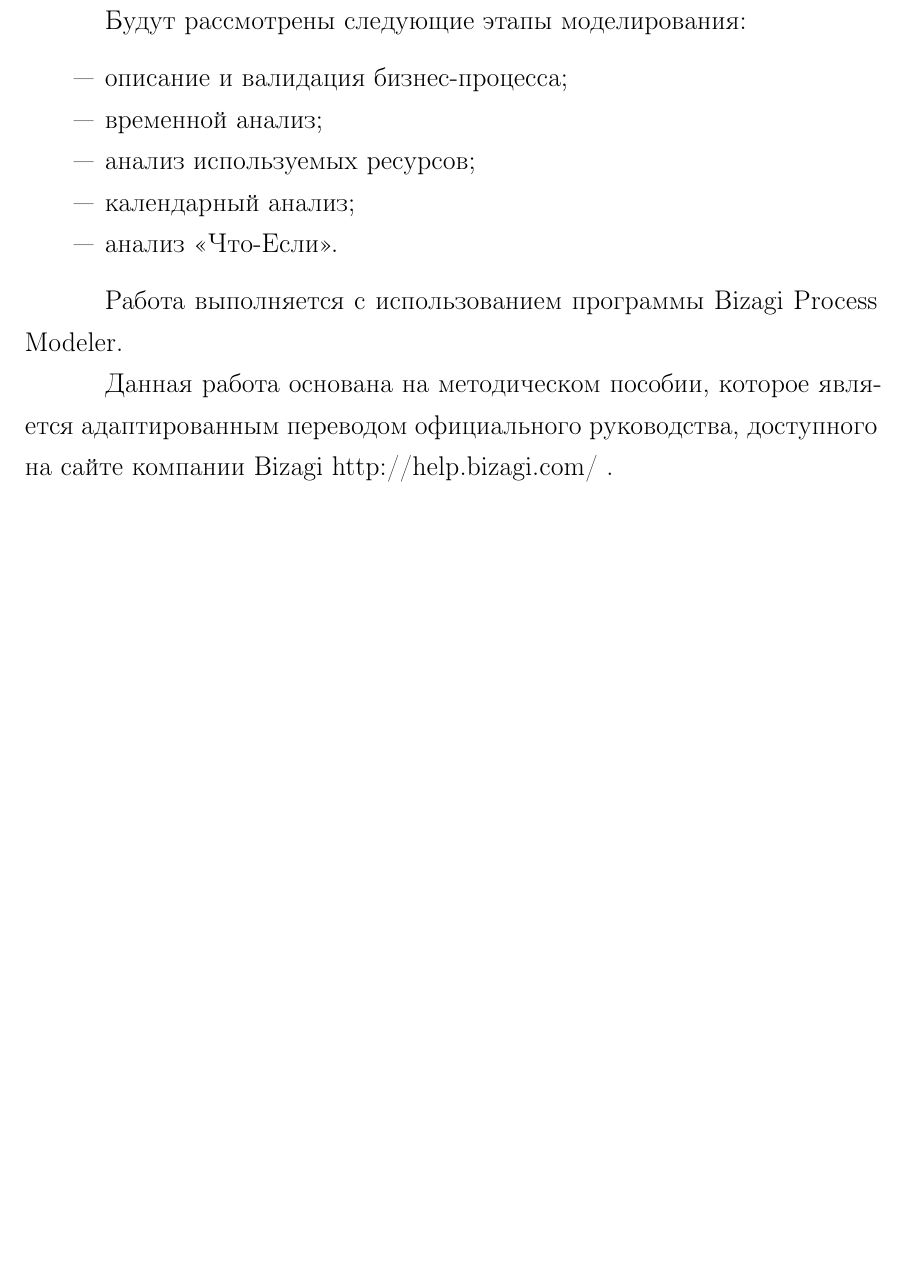
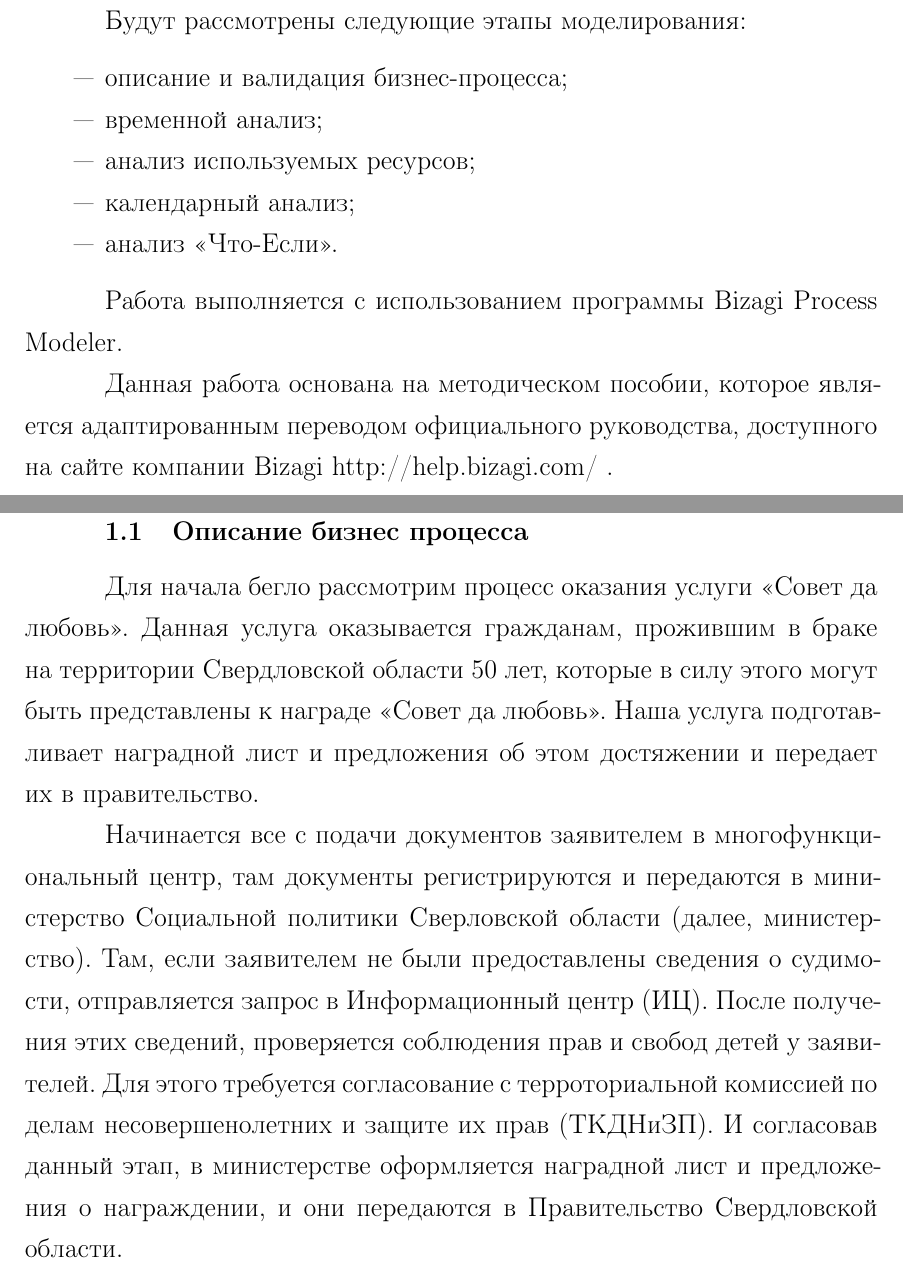
Before and after one commit to Suhoy95/bizagi-modeler-report, a LaTeX document (rpz.tex, which reads 20-validation.tex, preamble.inc.tex): part of page 3 of 9 before the commit and two parts of pages 3 and 4 of 13 after it, the two joined at a grey line, cut so that both start at the same text, the shorter picture padded with empty space. Compiled offline with pdfLaTeX; a LaTeX package or settings file that is missing is left out.

Commit message:
validation

```diff
--- a/20-validation.tex
+++ b/20-validation.tex
@@ -1 +1,23 @@
 \chapter{Описание и валидация бизнес-процесса}
+
+\section{Описание бизнес процесса}
+
+Для начала бегло рассмотрим процесс оказания услуги <<Совет
+да любовь>>. Данная услуга оказывается гражданам, прожившим
+в браке на территории Свердловской области 50 лет, которые
+в силу этого могут быть представлены к награде <<Совет да любовь>>.
+Наша услуга подготавливает наградной лист и предложения об
+этом достяжении и передает их в правительство.
+
+Начинается все с подачи документов заявителем в многофункциональный
+центр, там документы регистрируются и передаются в министерство
+Социальной политики Сверловской области (далее, министерство).
+Там, если заявителем не были предоставлены сведения о судимости,
+отправляется запрос в Информационный центр (ИЦ).
+После получения этих сведений, проверяется соблюдения прав
+и свобод детей у заявителей. Для этого требуется согласование
+с терроториальной комиссией по делам несовершенолетних
+и защите их прав (ТКДНиЗП). И согласовав данный этап,
+в министерстве оформляется наградной лист и предложения
+о награждении, и они передаются в Правительство Свердловской
+области.
--- a/preamble.inc.tex
+++ b/preamble.inc.tex
@@ -45,3 +45,6 @@ citecolor=black, menucolor=black, filecolor=black,
 
 % itemize внутри tabular
 \usepackage{paralist,array}
+
+
+\usepackage{rotating}
```
Also changed, not shown: figures/model-description.png (added), figures/run_control.png (added), figures/run_if.png (added), figures/run_report.png (added), rpz.pdf, 20-validation.tex (41 more changed lines).
